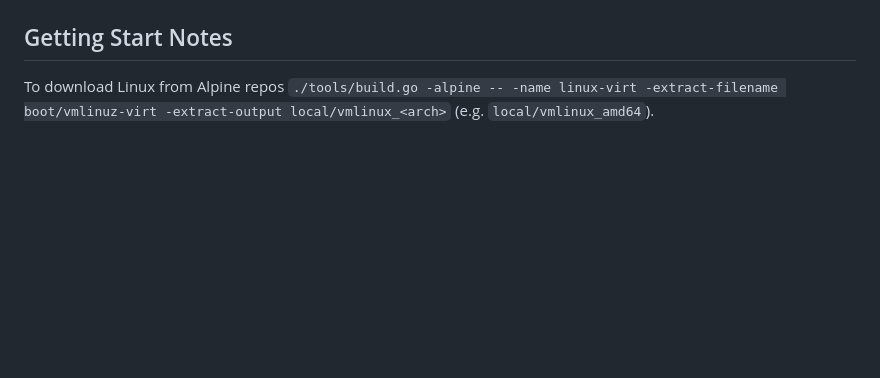
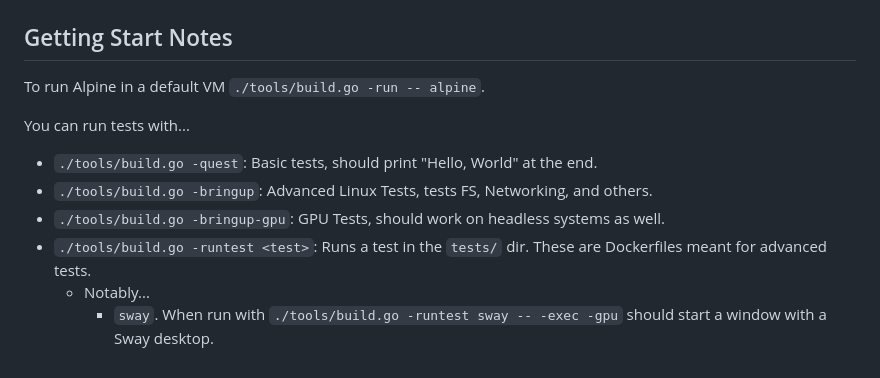
Before and after one commit to tinyrange/cc, a Markdown page: README.md, the part around the change printed below. Rendered like a GitHub page; blank space fills up the shorter version.

```diff
--- a/README.md
+++ b/README.md
@@ -57,4 +66,13 @@ For this version of CrumbleCracker I expect to primarily architect/write the pro
 
 ## Getting Start Notes
 
-To download Linux from Alpine repos `./tools/build.go -alpine -- -name linux-virt -extract-filename boot/vmlinuz-virt -extract-output local/vmlinux_<arch>` (e.g. `local/vmlinux_amd64`).
+To run Alpine in a default VM `./tools/build.go -run -- alpine`.
+
+You can run tests with...
+
+- `./tools/build.go -quest`: Basic tests, should print "Hello, World" at the end.
+- `./tools/build.go -bringup`: Advanced Linux Tests, tests FS, Networking, and others.
+- `./tools/build.go -bringup-gpu`: GPU Tests, should work on headless systems as well.
+- `./tools/build.go -runtest <test>`: Runs a test in the `tests/` dir. These are Dockerfiles meant for advanced tests.
+    - Notably...
+        - `sway`. When run with `./tools/build.go -runtest sway -- -exec -gpu` should start a window with a Sway desktop.
```
Also changed, not shown: other parts of README.md (+26 -17 lines).
